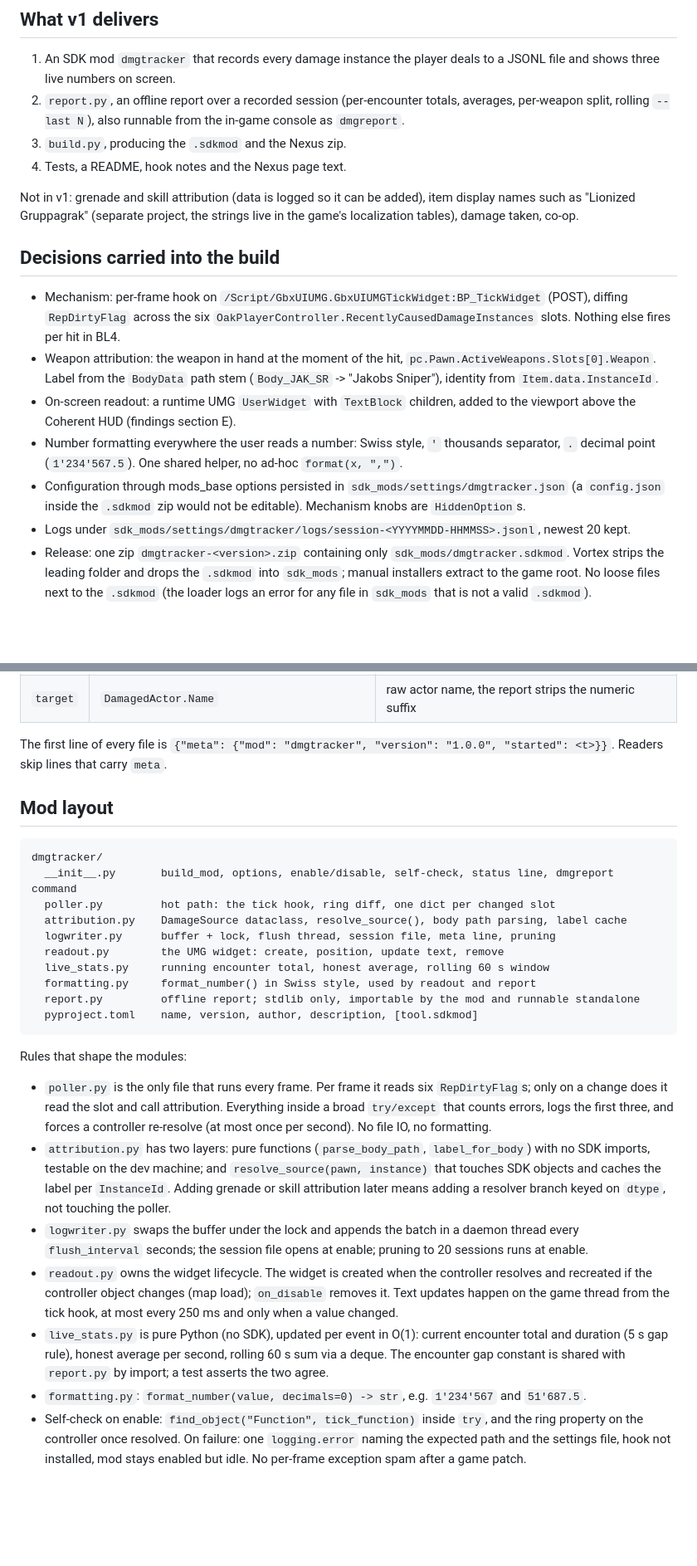
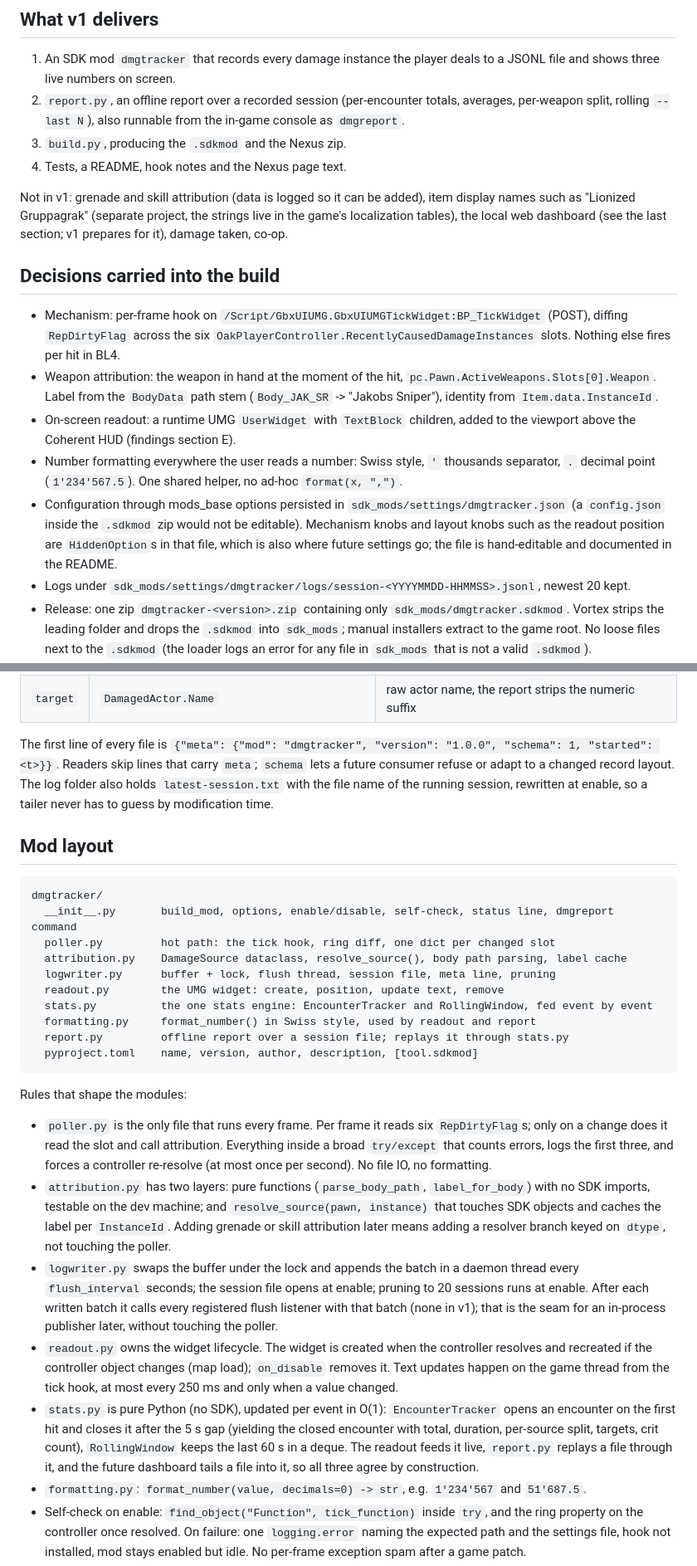
Before and after one commit to DaRealHansForSure/bl4-dps-tracker, a Markdown page: docs/build-plan.md, 2 parts joined by grey strips. Shown at 83% size. Rendered like a GitHub page; blank space fills up the shorter version.

````diff
--- a/docs/build-plan.md
+++ b/docs/build-plan.md
@@ -9,7 +9,7 @@ Written 2026-09-20 after the proof of concept closed (all five checks in `poc/fi
 3. `build.py`, producing the `.sdkmod` and the Nexus zip.
 4. Tests, a README, hook notes and the Nexus page text.
 
-Not in v1: grenade and skill attribution (data is logged so it can be added), item display names such as "Lionized Gruppagrak" (separate project, the strings live in the game's localization tables), damage taken, co-op.
+Not in v1: grenade and skill attribution (data is logged so it can be added), item display names such as "Lionized Gruppagrak" (separate project, the strings live in the game's localization tables), the local web dashboard (see the last section; v1 prepares for it), damage taken, co-op.
 
 ## Decisions carried into the build
 
@@ -17,7 +17,7 @@ Not in v1: grenade and skill attribution (data is logged so it can be added), it
 - Weapon attribution: the weapon in hand at the moment of the hit, `pc.Pawn.ActiveWeapons.Slots[0].Weapon`. Label from the `BodyData` path stem (`Body_JAK_SR` -> "Jakobs Sniper"), identity from `Item.data.InstanceId`.
 - On-screen readout: a runtime UMG `UserWidget` with `TextBlock` children, added to the viewport above the Coherent HUD (findings section E).
 - Number formatting everywhere the user reads a number: Swiss style, `'` thousands separator, `.` decimal point (`1'234'567.5`). One shared helper, no ad-hoc `format(x, ",")`.
-- Configuration through mods_base options persisted in `sdk_mods/settings/dmgtracker.json` (a `config.json` inside the `.sdkmod` zip would not be editable). Mechanism knobs are `HiddenOption`s.
+- Configuration through mods_base options persisted in `sdk_mods/settings/dmgtracker.json` (a `config.json` inside the `.sdkmod` zip would not be editable). Mechanism knobs and layout knobs such as the readout position are `HiddenOption`s in that file, which is also where future settings go; the file is hand-editable and documented in the README.
 - Logs under `sdk_mods/settings/dmgtracker/logs/session-<YYYYMMDD-HHMMSS>.jsonl`, newest 20 kept.
 - Release: one zip `dmgtracker-<version>.zip` containing only `sdk_mods/dmgtracker.sdkmod`. Vortex strips the leading folder and drops the `.sdkmod` into `sdk_mods`; manual installers extract to the game root. No loose files next to the `.sdkmod` (the loader logs an error for any file in `sdk_mods` that is not a valid `.sdkmod`).
 - Stdlib only, Python 3.14 syntax level (the SDK's embedded interpreter); the dev machine runs tests with `C:\Development\Python311\python.exe`, so no 3.12+ syntax in code that tests import.
@@ -48,7 +48,7 @@ One JSON object per line, raw values, no formatting:
 | `dtype` | `repr(DamageType)` name | the hook for classifying grenade and skill damage later |
 | `target` | `DamagedActor.Name` | raw actor name, the report strips the numeric suffix |
 
-The first line of every file is `{"meta": {"mod": "dmgtracker", "version": "1.0.0", "started": <t>}}`. Readers skip lines that carry `meta`.
+The first line of every file is `{"meta": {"mod": "dmgtracker", "version": "1.0.0", "schema": 1, "started": <t>}}`. Readers skip lines that carry `meta`; `schema` lets a future consumer refuse or adapt to a changed record layout. The log folder also holds `latest-session.txt` with the file name of the running session, rewritten at enable, so a tailer never has to guess by modification time.
 
 ## Mod layout
 
@@ -59,9 +59,9 @@ dmgtracker/
   attribution.py    DamageSource dataclass, resolve_source(), body path parsing, label cache
   logwriter.py      buffer + lock, flush thread, session file, meta line, pruning
   readout.py        the UMG widget: create, position, update text, remove
-  live_stats.py     running encounter total, honest average, rolling 60 s window
+  stats.py          the one stats engine: EncounterTracker and RollingWindow, fed event by event
   formatting.py     format_number() in Swiss style, used by readout and report
-  report.py         offline report; stdlib only, importable by the mod and runnable standalone
+  report.py         offline report over a session file; replays it through stats.py
   pyproject.toml    name, version, author, description, [tool.sdkmod]
 ```
 
@@ -69,9 +69,9 @@ Rules that shape the modules:
 
 - `poller.py` is the only file that runs every frame. Per frame it reads six `RepDirtyFlag`s; only on a change does it read the slot and call attribution. Everything inside a broad `try/except` that counts errors, logs the first three, and forces a controller re-resolve (at most once per second). No file IO, no formatting.
 - `attribution.py` has two layers: pure functions (`parse_body_path`, `label_for_body`) with no SDK imports, testable on the dev machine; and `resolve_source(pawn, instance)` that touches SDK objects and caches the label per `InstanceId`. Adding grenade or skill attribution later means adding a resolver branch keyed on `dtype`, not touching the poller.
-- `logwriter.py` swaps the buffer under the lock and appends the batch in a daemon thread every `flush_interval` seconds; the session file opens at enable; pruning to 20 sessions runs at enable.
+- `logwriter.py` swaps the buffer under the lock and appends the batch in a daemon thread every `flush_interval` seconds; the session file opens at enable; pruning to 20 sessions runs at enable. After each written batch it calls every registered flush listener with that batch (none in v1); that is the seam for an in-process publisher later, without touching the poller.
 - `readout.py` owns the widget lifecycle. The widget is created when the controller resolves and recreated if the controller object changes (map load); `on_disable` removes it. Text updates happen on the game thread from the tick hook, at most every 250 ms and only when a value changed.
-- `live_stats.py` is pure Python (no SDK), updated per event in O(1): current encounter total and duration (5 s gap rule), honest average per second, rolling 60 s sum via a deque. The encounter gap constant is shared with `report.py` by import; a test asserts the two agree.
+- `stats.py` is pure Python (no SDK), updated per event in O(1): `EncounterTracker` opens an encounter on the first hit and closes it after the 5 s gap (yielding the closed encounter with total, duration, per-source split, targets, crit count), `RollingWindow` keeps the last 60 s in a deque. The readout feeds it live, `report.py` replays a file through it, and the future dashboard tails a file into it, so all three agree by construction.
 - `formatting.py`: `format_number(value, decimals=0) -> str`, e.g. `1'234'567` and `51'687.5`.
 - Self-check on enable: `find_object("Function", tick_function)` inside `try`, and the ring property on the controller once resolved. On failure: one `logging.error` naming the expected path and the settings file, hook not installed, mod stays enabled but idle. No per-frame exception spam after a game patch.
 - A status line to the SDK log every 60 s: events, errors, ticks, overflow-suspect frames (all six slots changed in one frame, which means the ring may have dropped hits), buffer size.
````
Also changed, not shown: other parts of docs/build-plan.md (+16 -8 lines).
